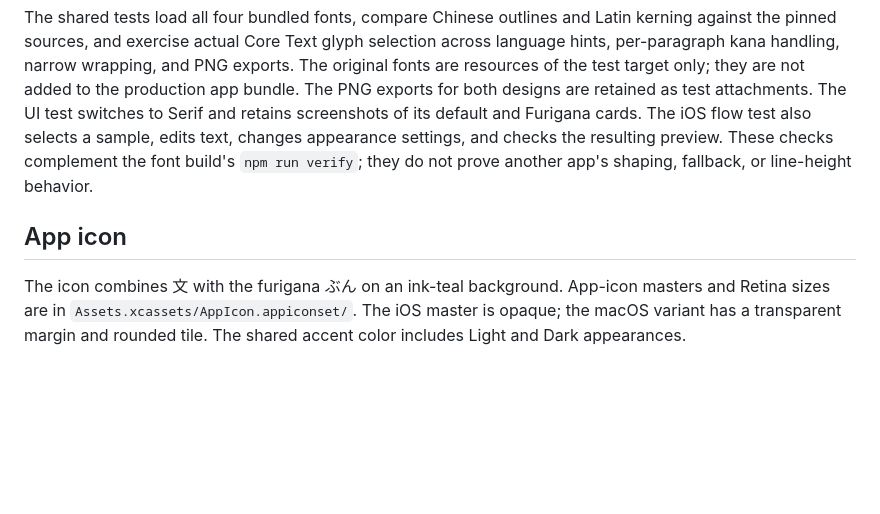
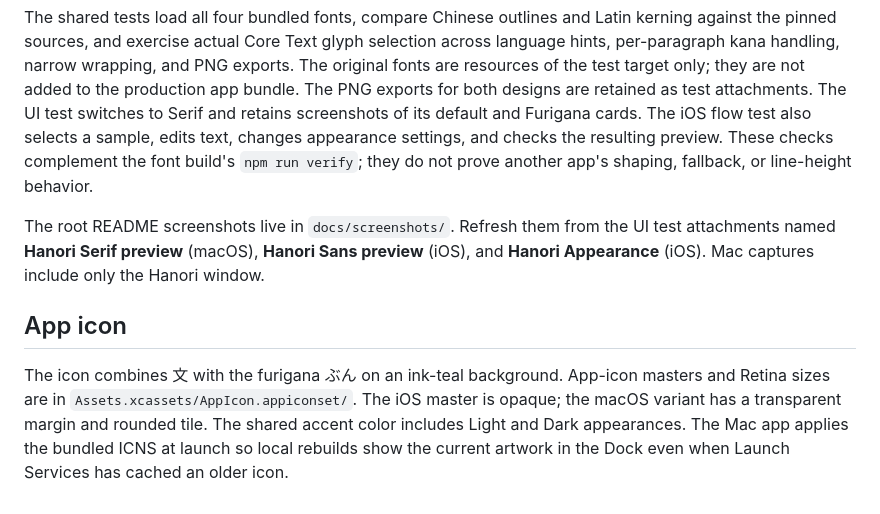
Before and after one commit to hewigovens/hanori-sans, a Markdown page: app/README.md, the part around the change. GitHub-like rendering; blank space fills up the shorter version.

```diff
--- a/app/README.md
+++ b/app/README.md
@@ -92,9 +92,15 @@ and checks the resulting preview.
 These checks complement the font build's `npm run verify`; they do not prove
 another app's shaping, fallback, or line-height behavior.
 
+The root README screenshots live in `docs/screenshots/`. Refresh them from the
+UI test attachments named **Hanori Serif preview** (macOS), **Hanori Sans preview**
+(iOS), and **Hanori Appearance** (iOS). Mac captures include only the Hanori window.
+
 ## App icon
 
 The icon combines 文 with the furigana ぶん on an ink-teal background. App-icon
 masters and Retina sizes are in `Assets.xcassets/AppIcon.appiconset/`. The iOS
 master is opaque; the macOS variant has a transparent margin and rounded tile.
 The shared accent color includes Light and Dark appearances.
+The Mac app applies the bundled ICNS at launch so local rebuilds show the current
+artwork in the Dock even when Launch Services has cached an older icon.
```
Also changed, not shown: README.md (+13 -0 lines), docs/screenshots/ios-appearance.png (added), docs/screenshots/ios-preview.png (added), docs/screenshots/macos-preview.png (added), 5 other files.
